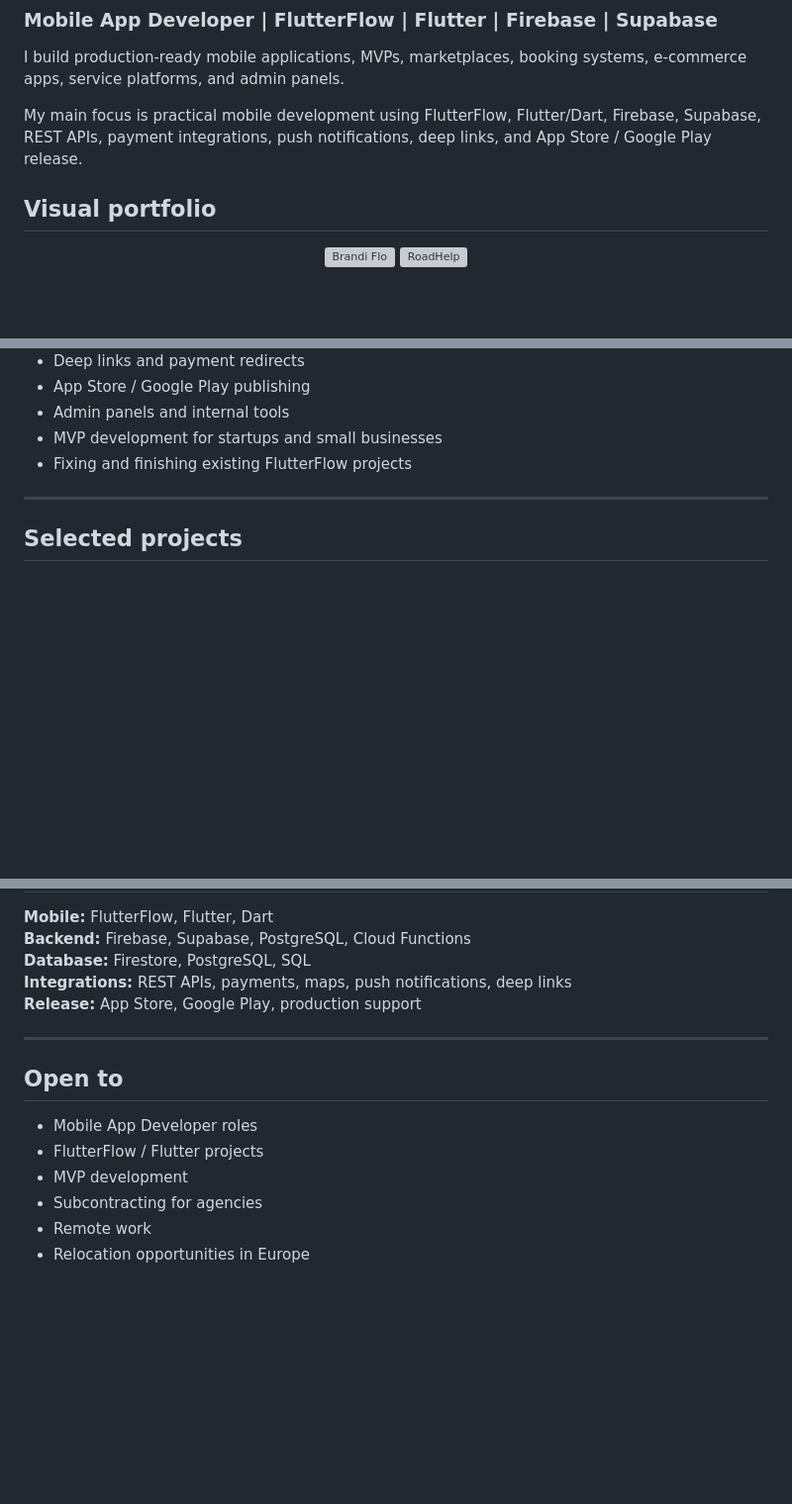
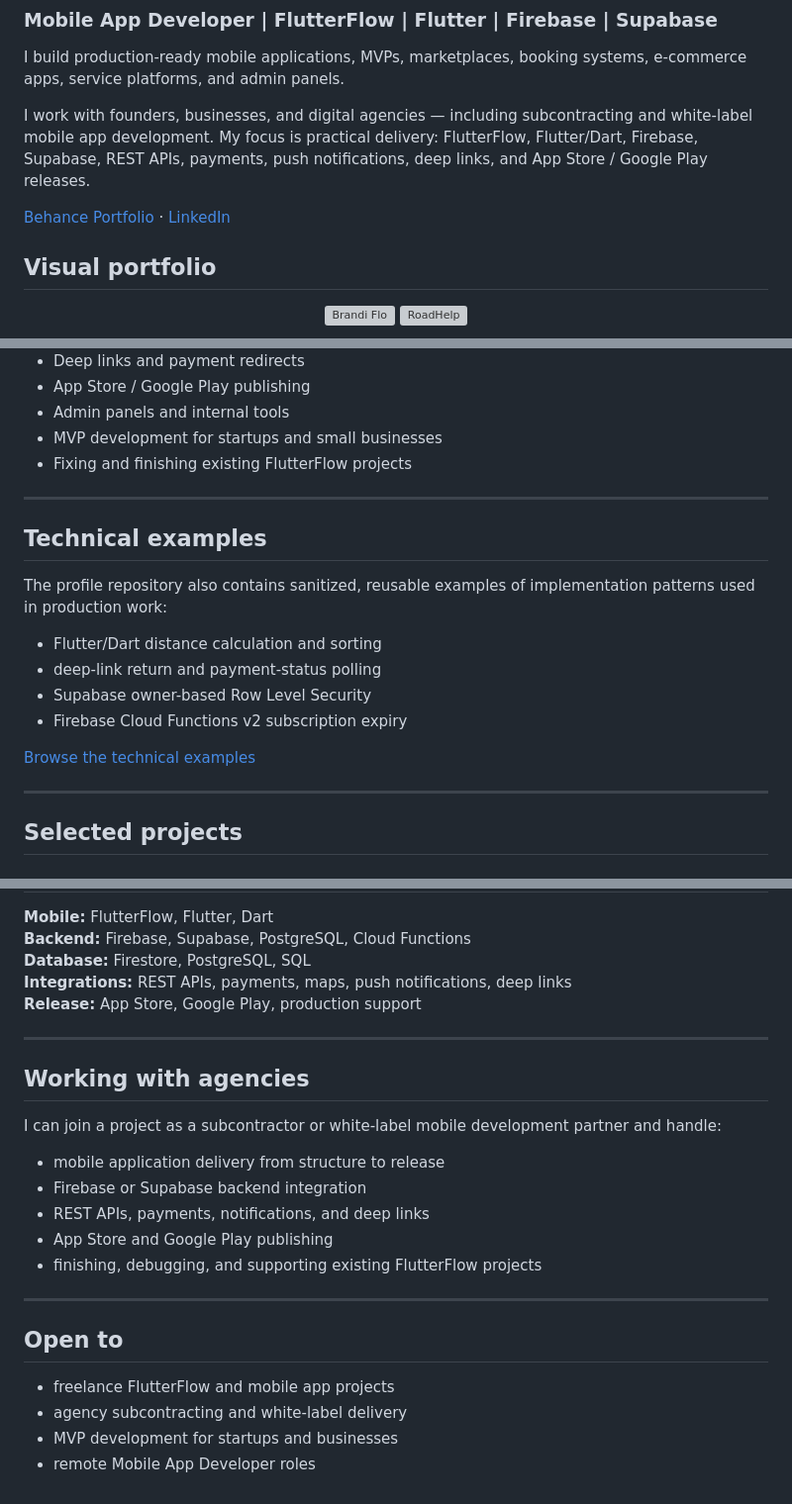
Before and after one commit to KostttS/KostttS, a Markdown page: README.md, 3 parts joined by grey strips. Shown at 99% size. Rendered like a GitHub page; blank space fills up the shorter version; grey boxes are pictures that could not be loaded.

Commit message:
Strengthen profile presentation and add technical examples

```diff
--- a/README.md
+++ b/README.md
@@ -3,7 +3,9 @@
 
 I build production-ready mobile applications, MVPs, marketplaces, booking systems, e-commerce apps, service platforms, and admin panels.
 
-My main focus is practical mobile development using FlutterFlow, Flutter/Dart, Firebase, Supabase, REST APIs, payment integrations, push notifications, deep links, and App Store / Google Play release.
+I work with founders, businesses, and digital agencies — including subcontracting and white-label mobile app development. My focus is practical delivery: FlutterFlow, Flutter/Dart, Firebase, Supabase, REST APIs, payments, push notifications, deep links, and App Store / Google Play releases.
+
+[Behance Portfolio](https://www.behance.net/24512dab) · [LinkedIn](https://www.linkedin.com/in/konstantin-sergeev-a15a66306/)
 
 
 ## Visual portfolio
@@ -45,5 +47,18 @@ My main focus is practical mobile development using FlutterFlow, Flutter/Dart, F
 
 ---
 
+## Technical examples
+
+The profile repository also contains sanitized, reusable examples of implementation patterns used in production work:
+
+- Flutter/Dart distance calculation and sorting
+- deep-link return and payment-status polling
+- Supabase owner-based Row Level Security
+- Firebase Cloud Functions v2 subscription expiry
+
+[Browse the technical examples](./examples/)
+
+---
+
 ## Selected projects
 
@@ -84,11 +99,21 @@ Built route search, stop selection, ticket creation logic, price calculation, pa
 
 ---
 
+## Working with agencies
+
+I can join a project as a subcontractor or white-label mobile development partner and handle:
+
+- mobile application delivery from structure to release
+- Firebase or Supabase backend integration
+- REST APIs, payments, notifications, and deep links
+- App Store and Google Play publishing
+- finishing, debugging, and supporting existing FlutterFlow projects
+
+---
+
 ## Open to
 
-- Mobile App Developer roles
-- FlutterFlow / Flutter projects
-- MVP development
-- Subcontracting for agencies
-- Remote work
-- Relocation opportunities in Europe
+- freelance FlutterFlow and mobile app projects
+- agency subcontracting and white-label delivery
+- MVP development for startups and businesses
+- remote Mobile App Developer roles
```
Also changed, not shown: other parts of README.md (+3 -3 lines).
